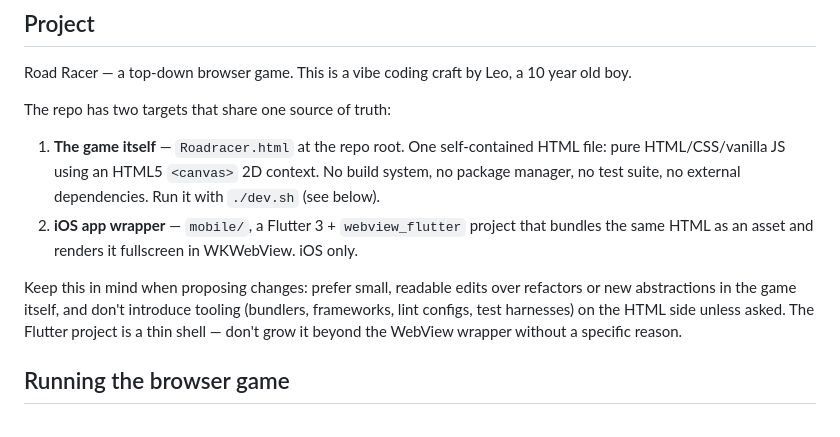
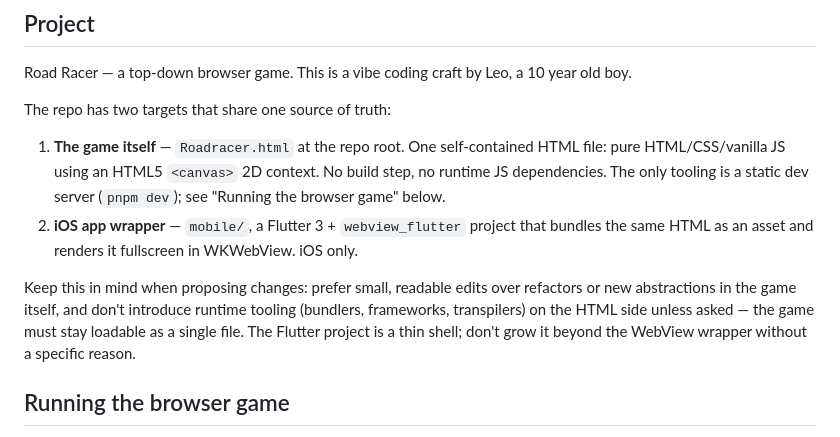
Before and after one commit to superopengl/roadracer, a Markdown page: CLAUDE.md, the part around the change. GitHub-like rendering.

Commit message:
Fix stale dev-tooling line in CLAUDE.md
The "no build system, no package manager, no test suite" sentence
referenced ./dev.sh and contradicted the package.json + pnpm setup
that now lives at the repo root. Rewrite to say there's no build
step or runtime JS deps, but acknowledge the static dev server
(pnpm dev) and keep the guardrail that the game must remain loadable
as a single HTML file.

```diff
--- a/CLAUDE.md
+++ b/CLAUDE.md
@@ -8,10 +8,10 @@ Road Racer — a top-down browser game. This is a vibe coding craft by Leo, a 10
 
 The repo has two targets that share one source of truth:
 
-1. **The game itself** — `Roadracer.html` at the repo root. One self-contained HTML file: pure HTML/CSS/vanilla JS using an HTML5 `<canvas>` 2D context. No build system, no package manager, no test suite, no external dependencies. Run it with `./dev.sh` (see below).
+1. **The game itself** — `Roadracer.html` at the repo root. One self-contained HTML file: pure HTML/CSS/vanilla JS using an HTML5 `<canvas>` 2D context. No build step, no runtime JS dependencies. The only tooling is a static dev server (`pnpm dev`); see "Running the browser game" below.
 2. **iOS app wrapper** — `mobile/`, a Flutter 3 + `webview_flutter` project that bundles the same HTML as an asset and renders it fullscreen in WKWebView. iOS only.
 
-Keep this in mind when proposing changes: prefer small, readable edits over refactors or new abstractions in the game itself, and don't introduce tooling (bundlers, frameworks, lint configs, test harnesses) on the HTML side unless asked. The Flutter project is a thin shell — don't grow it beyond the WebView wrapper without a specific reason.
+Keep this in mind when proposing changes: prefer small, readable edits over refactors or new abstractions in the game itself, and don't introduce runtime tooling (bundlers, frameworks, transpilers) on the HTML side unless asked — the game must stay loadable as a single file. The Flutter project is a thin shell; don't grow it beyond the WebView wrapper without a specific reason.
 
 ## Running the browser game
 
```
